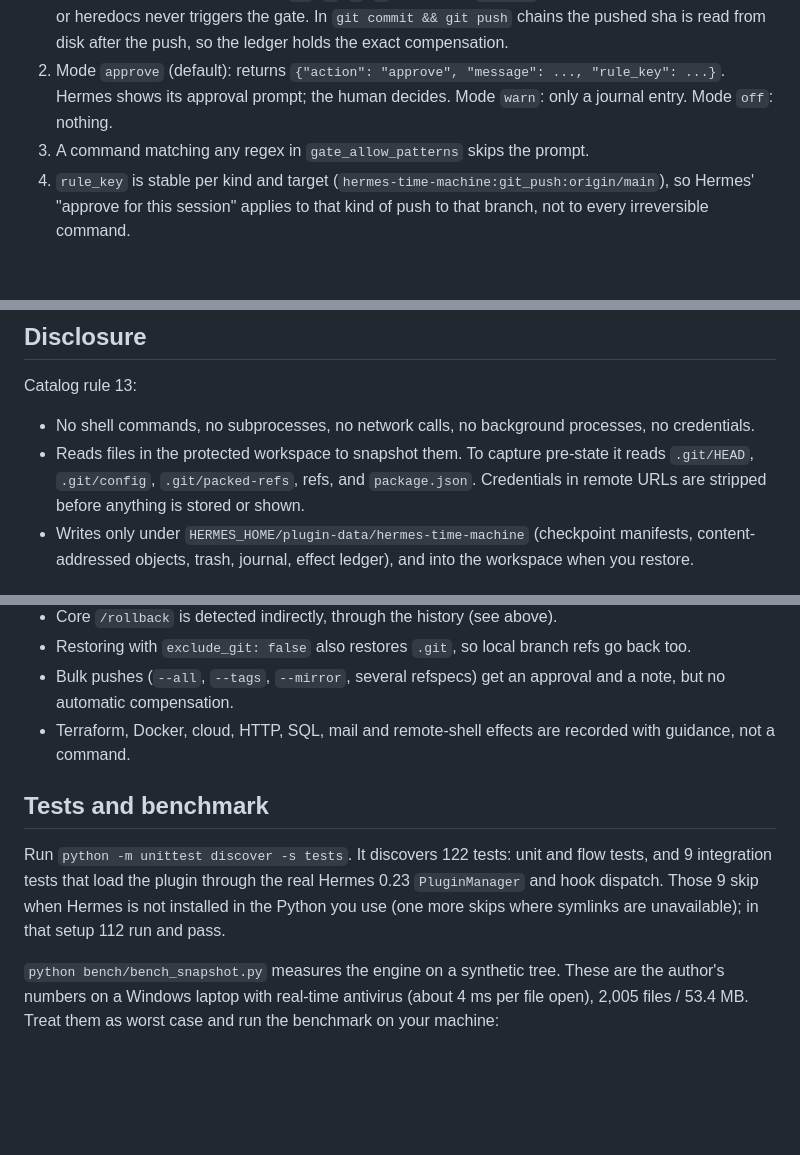
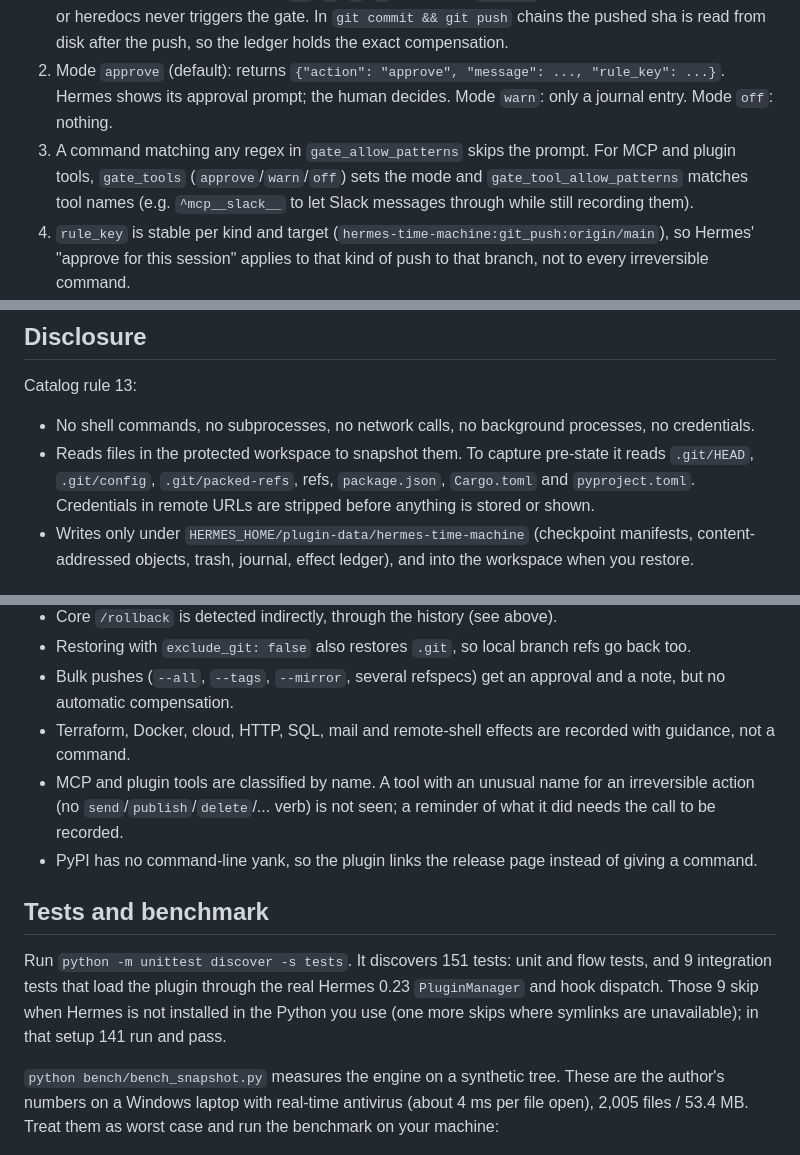
Before and after one commit to ddaikodaiko/hermes-time-machine, a Markdown page: README.md, 3 parts joined by grey strips. Drawn GitHub-style; blank space fills up the shorter version.

```diff
--- a/README.md
+++ b/README.md
@@ -209,7 +230,9 @@ effects a rewind would not undo. `rewind` previews unless `--yes` is given.
 2. Mode `approve` (default): returns `{"action": "approve", "message": ..., "rule_key": ...}`.
    Hermes shows its approval prompt; the human decides. Mode `warn`: only a journal entry.
    Mode `off`: nothing.
-3. A command matching any regex in `gate_allow_patterns` skips the prompt.
+3. A command matching any regex in `gate_allow_patterns` skips the prompt. For MCP and plugin tools,
+   `gate_tools` (`approve`/`warn`/`off`) sets the mode and `gate_tool_allow_patterns` matches tool names
+   (e.g. `^mcp__slack__` to let Slack messages through while still recording them).
 4. `rule_key` is stable per kind and target (`hermes-time-machine:git_push:origin/main`), so
    Hermes' "approve for this session" applies to that kind of push to that branch, not to every irreversible command.
 5. `atm_rewind` with `confirm=true` (the model overwriting workspace files) always returns an
@@ -244,7 +267,8 @@ Catalog rule 13:
 
 - No shell commands, no subprocesses, no network calls, no background processes, no credentials.
 - Reads files in the protected workspace to snapshot them. To capture pre-state it reads
-  `.git/HEAD`, `.git/config`, `.git/packed-refs`, refs, and `package.json`. Credentials in
+  `.git/HEAD`, `.git/config`, `.git/packed-refs`, refs, `package.json`, `Cargo.toml` and
+  `pyproject.toml`. Credentials in
   remote URLs are stripped before anything is stored or shown.
 - Writes only under `HERMES_HOME/plugin-data/hermes-time-machine` (checkpoint manifests,
   content-addressed objects, trash, journal, effect ledger), and into the workspace when you restore.
@@ -260,13 +284,16 @@ Catalog rule 13:
 - Restoring with `exclude_git: false` also restores `.git`, so local branch refs go back too.
 - Bulk pushes (`--all`, `--tags`, `--mirror`, several refspecs) get an approval and a note, but no automatic compensation.
 - Terraform, Docker, cloud, HTTP, SQL, mail and remote-shell effects are recorded with guidance, not a command.
+- MCP and plugin tools are classified by name. A tool with an unusual name for an irreversible action
+  (no `send`/`publish`/`delete`/... verb) is not seen; a reminder of what it did needs the call to be recorded.
+- PyPI has no command-line yank, so the plugin links the release page instead of giving a command.
 
 ## Tests and benchmark
 
-Run `python -m unittest discover -s tests`. It discovers 122 tests: unit and flow
+Run `python -m unittest discover -s tests`. It discovers 151 tests: unit and flow
 tests, and 9 integration tests that load the plugin through the real Hermes 0.23
 `PluginManager` and hook dispatch. Those 9 skip when Hermes is not installed in the Python
-you use (one more skips where symlinks are unavailable); in that setup 112 run and pass.
+you use (one more skips where symlinks are unavailable); in that setup 141 run and pass.
 
 `python bench/bench_snapshot.py` measures the engine on a synthetic tree. These are the
 author's numbers on a Windows laptop with real-time antivirus (about 4 ms per file open),
```
Also changed, not shown: other parts of README.md (+23 -2 lines), CHANGELOG.md (+22 -0 lines), docs/assets/approval.png (added), docs/assets/remembers.png (added), docs/assets/rollback.png (added), 7 other files.
